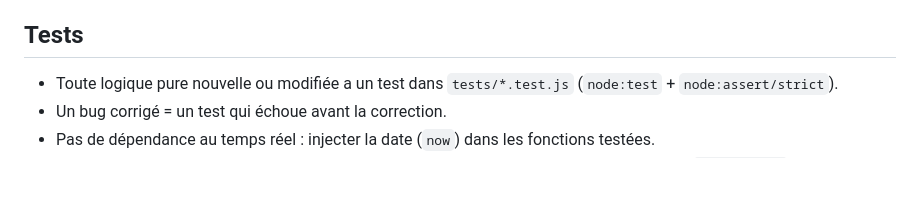
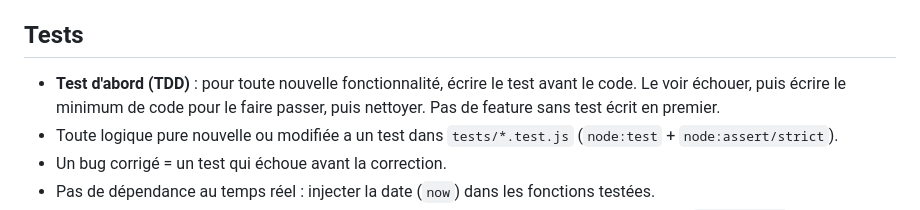
Before and after one commit to JulienFD/registre-android, a Markdown page: CLAUDE.md, the part around the change. Rendered like a GitHub page; blank space fills up the shorter version.

Commit message:
docs: exiger d'écrire le test avant chaque nouvelle fonctionnalité

```diff
--- a/CLAUDE.md
+++ b/CLAUDE.md
@@ -45,6 +45,7 @@ App Android (Capacitor 8, WebView) de suivi des véhicules en atelier, pour une
 
 ## Tests
 
+- **Test d'abord (TDD)** : pour toute nouvelle fonctionnalité, écrire le test avant le code. Le voir échouer, puis écrire le minimum de code pour le faire passer, puis nettoyer. Pas de feature sans test écrit en premier.
 - Toute logique pure nouvelle ou modifiée a un test dans `tests/*.test.js` (`node:test` + `node:assert/strict`).
 - Un bug corrigé = un test qui échoue avant la correction.
 - Pas de dépendance au temps réel : injecter la date (`now`) dans les fonctions testées.
```
